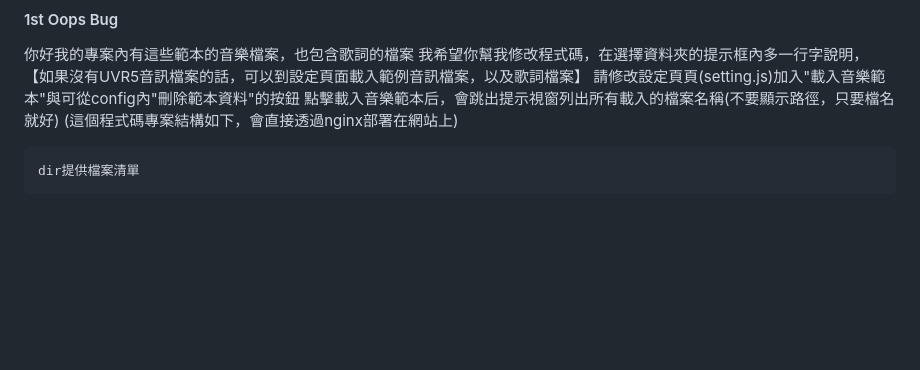
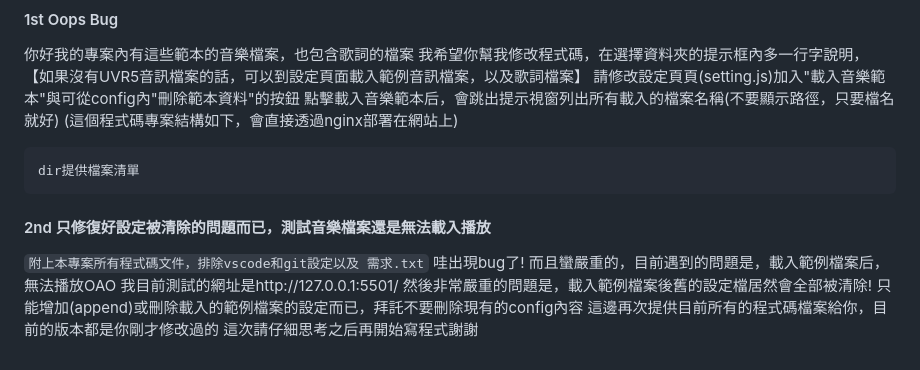
Before and after one commit to luckypig3400/MultiTracksMusicApp, a Markdown page: README.md, the part around the change. Rendered like a GitHub page; blank space fills up the shorter version.

Commit message:
doc: 補上修復舊設定被刪除的prompt

````diff
--- a/README.md
+++ b/README.md
@@ -203,3 +203,12 @@ Microsoft Windows [版本 10.0.26100.6899]
 ```cmd
 dir提供檔案清單
 ```
+
+#### 2nd 只修復好設定被清除的問題而已，測試音樂檔案還是無法載入播放
+`附上本專案所有程式碼文件，排除vscode和git設定以及 需求.txt`
+哇出現bug了! 而且蠻嚴重的，目前遇到的問題是，載入範例檔案后，無法播放OAO
+我目前測試的網址是http://127.0.0.1:5501/
+然後非常嚴重的問題是，載入範例檔案後舊的設定檔居然會全部被清除!
+只能增加(append)或刪除載入的範例檔案的設定而已，拜託不要刪除現有的config內容
+這邊再次提供目前所有的程式碼檔案給你，目前的版本都是你剛才修改過的
+這次請仔細思考之后再開始寫程式謝謝
````
